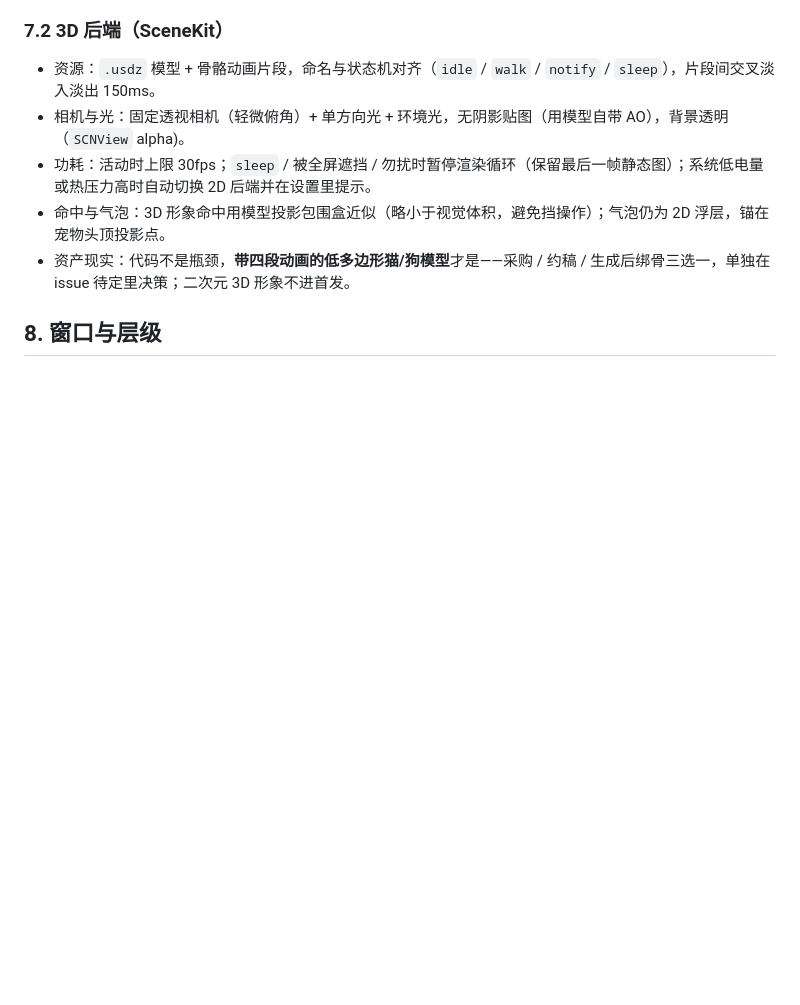
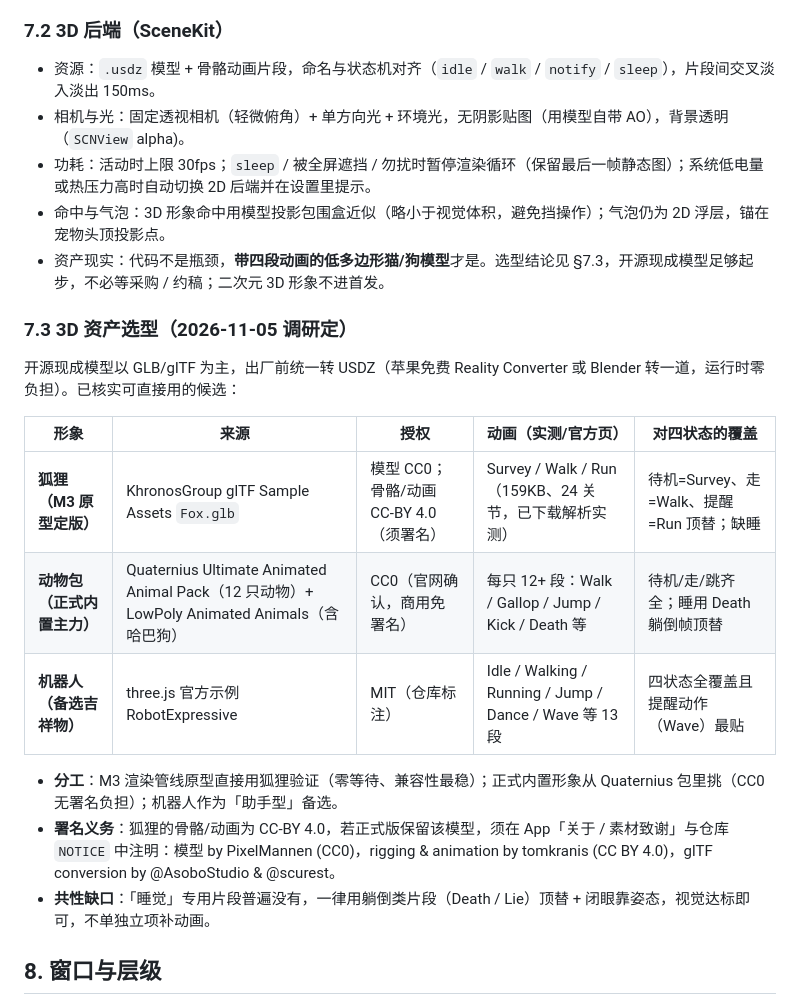
Before and after one commit to qiaob/baobox_mac, a Markdown page: docs/desktop-pet/DESIGN.md, the part around the change. GitHub-like rendering; blank space fills up the shorter version.

Commit message:
docs(desktop-pet): 补 3D 资产选型结论（#44）

```diff
--- a/docs/desktop-pet/DESIGN.md
+++ b/docs/desktop-pet/DESIGN.md
@@ -101,7 +101,21 @@ NotifyCenter.shared.post(_ n: PetNotification,
 - 相机与光：固定透视相机（轻微俯角）+ 单方向光 + 环境光，无阴影贴图（用模型自带 AO），背景透明（`SCNView` alpha)。
 - 功耗：活动时上限 30fps；`sleep` / 被全屏遮挡 / 勿扰时暂停渲染循环（保留最后一帧静态图）；系统低电量或热压力高时自动切换 2D 后端并在设置里提示。
 - 命中与气泡：3D 形象命中用模型投影包围盒近似（略小于视觉体积，避免挡操作）；气泡仍为 2D 浮层，锚在宠物头顶投影点。
-- 资产现实：代码不是瓶颈，**带四段动画的低多边形猫/狗模型**才是——采购 / 约稿 / 生成后绑骨三选一，单独在 issue 待定里决策；二次元 3D 形象不进首发。
+- 资产现实：代码不是瓶颈，**带四段动画的低多边形猫/狗模型**才是。选型结论见 §7.3，开源现成模型足够起步，不必等采购 / 约稿；二次元 3D 形象不进首发。
+
+### 7.3 3D 资产选型（2026-11-05 调研定）
+
+开源现成模型以 GLB/glTF 为主，出厂前统一转 USDZ（苹果免费 Reality Converter 或 Blender 转一道，运行时零负担）。已核实可直接用的候选：
+
+| 形象 | 来源 | 授权 | 动画（实测/官方页） | 对四状态的覆盖 |
+|---|---|---|---|---|
+| **狐狸（M3 原型定版）** | KhronosGroup glTF Sample Assets `Fox.glb` | 模型 CC0；骨骼/动画 CC-BY 4.0（须署名） | Survey / Walk / Run（159KB、24 关节，已下载解析实测） | 待机=Survey、走=Walk、提醒=Run 顶替；缺睡 |
+| **动物包（正式内置主力）** | Quaternius Ultimate Animated Animal Pack（12 只动物）+ LowPoly Animated Animals（含哈巴狗） | CC0（官网确认，商用免署名） | 每只 12+ 段：Walk / Gallop / Jump / Kick / Death 等 | 待机/走/跳齐全；睡用 Death 躺倒帧顶替 |
+| **机器人（备选吉祥物）** | three.js 官方示例 RobotExpressive | MIT（仓库标注） | Idle / Walking / Running / Jump / Dance / Wave 等 13 段 | 四状态全覆盖且提醒动作（Wave）最贴 |
+
+- **分工**：M3 渲染管线原型直接用狐狸验证（零等待、兼容性最稳）；正式内置形象从 Quaternius 包里挑（CC0 无署名负担）；机器人作为「助手型」备选。
+- **署名义务**：狐狸的骨骼/动画为 CC-BY 4.0，若正式版保留该模型，须在 App「关于 / 素材致谢」与仓库 `NOTICE` 中注明：模型 by PixelMannen (CC0)，rigging & animation by tomkranis (CC BY 4.0)，glTF conversion by @AsoboStudio & @scurest。
+- **共性缺口**：「睡觉」专用片段普遍没有，一律用躺倒类片段（Death / Lie）顶替 + 闭眼靠姿态，视觉达标即可，不单独立项补动画。
 
 ## 8. 窗口与层级
 
```
